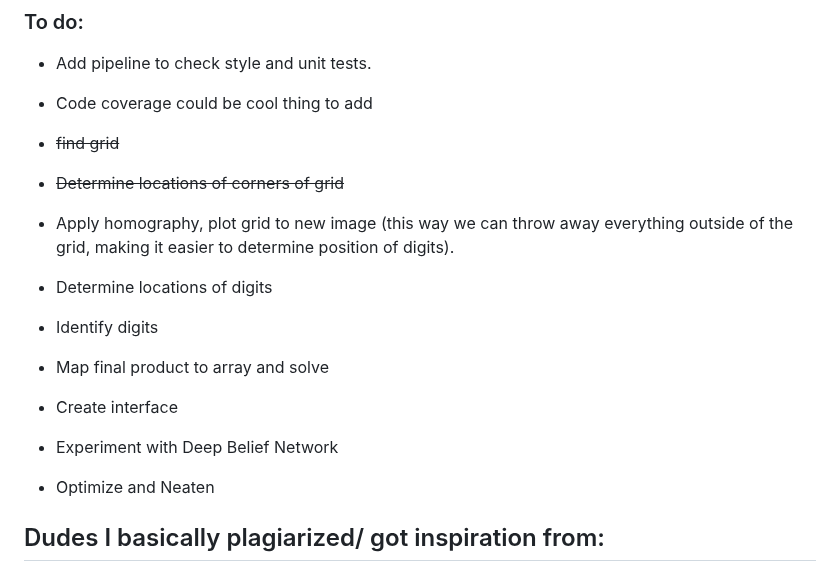
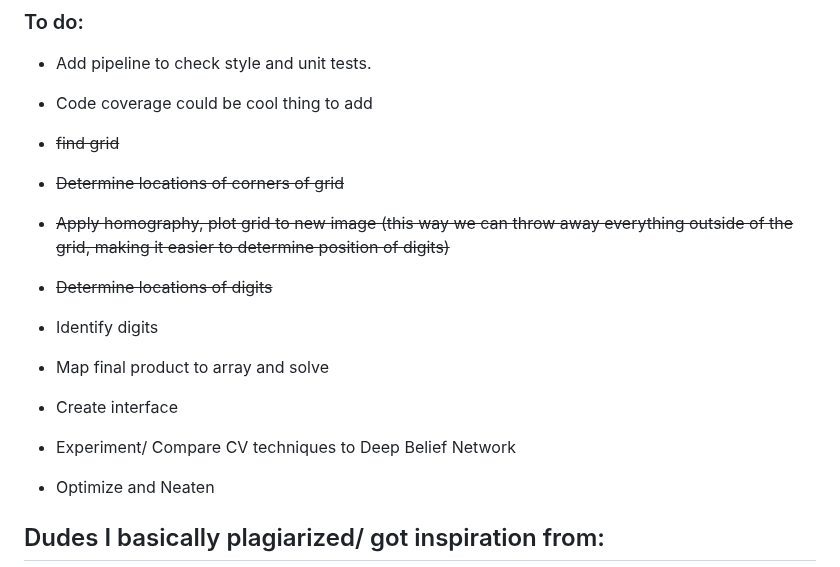
Before and after one commit to hen3kr8/SideSolver, a Markdown page: README.md, the part around one of its changes. Rendered like a GitHub page.

```diff
--- a/README.md
+++ b/README.md
@@ -41,14 +63,14 @@ These are the coordinates of the corners!
 - Code coverage could be cool thing to add
 - ~~find grid~~
 - ~~Determine locations of corners of grid~~
-- Apply homography, plot grid to new image (this way we can throw away everything outside of the grid, making it easier to determine position of digits).
-- Determine locations of digits
+- ~~Apply homography, plot grid to new image (this way we can throw away everything outside of the grid, making it easier to determine position of digits)~~
+- ~~Determine locations of digits~~
 - Identify digits
 - Map final product to array and solve
 
 - Create interface
 
-- Experiment with Deep Belief Network
+- Experiment/ Compare CV techniques to Deep Belief Network
 
 - Optimize and Neaten
 
```
Also changed, not shown: other parts of README.md (+23 -1 lines), progress/applied_homography.png (added), progress/corners_original.png (added), 2 other files.
